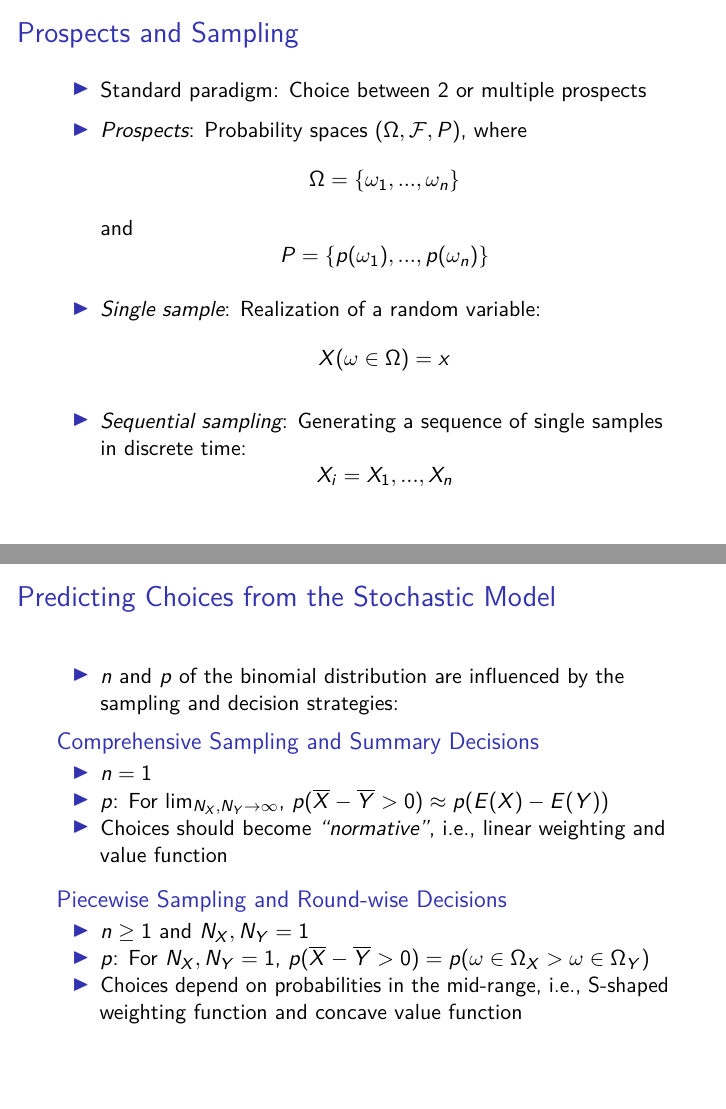
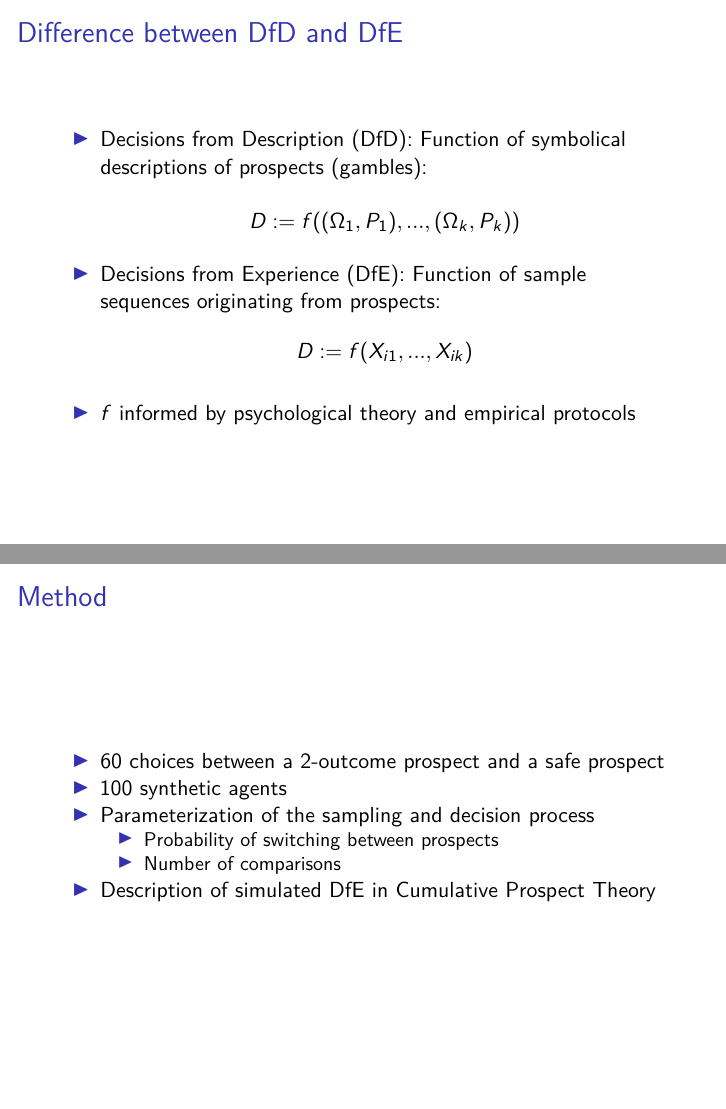
Before and after one commit to linushof/sampling-in-dfe, an R Markdown document (slides_modelers-meeting.Rmd): pages 3 and 7 of 15 before the commit and pages 3 and 6 of 13 after it, joined at a grey line. Rendered offline with R 4.5, knitr and Pandoc, then LaTeX, with nearby package versions; some code elsewhere in the file could not run offline; a font, style sheet, LaTeX package, included part or bibliography that could not be used is replaced or left out.

Commit message:
Final version

```diff
--- a/slides_modelers-meeting.Rmd
+++ b/slides_modelers-meeting.Rmd
@@ -30,34 +30,11 @@ pacman::p_load(tidyverse,
 
 - May samples be generated in such a way that they produce systematic choice patterns?
 
-## Prospects and Sampling
-
-- Standard paradigm: Choice between 2 or multiple prospects
-
-- *Prospects*: Probability spaces $(\Omega, \mathcal{F}, P)$, where
-$$
-\Omega = \{\omega_1, ..., \omega_n\}
-$$
-and
-$$
-P = \{p(\omega_1), ..., p(\omega_n)\}
-$$
-
-- *Single sample*: Realization of a random variable:
-$$
-X(\omega \in \Omega) = x
-$$
-
-- *Sequential sampling*: Generating a sequence of single samples in discrete time:
-$$
-X_i = X_1, ..., X_n
-$$
-
 ## Difference between DfD and DfE
 
-- Decisions from Description (DfD): Function of symbolical descriptions of prospects:
+- Decisions from Description (DfD): Function of symbolical descriptions of prospects (gambles):
 $$
-D:= f((\Omega_1, \mathcal{F}_1, P_1), ..., (\Omega_k, \mathcal{F}_k, P_k))
+D:= f((\Omega_1, P_1), ..., (\Omega_k, P_k))
 $$
 
 - Decisions from Experience (DfE): Function of sample sequences originating from prospects:
@@ -101,22 +73,6 @@ $$
 $$
 D \sim \mathcal{B}\left( p \left(\overline{X} - \overline{Y}> 0\right), n\right)
 $$
-
-## Predicting Choices from the Stochastic Model
-
-- $n$ and $p$ of the binomial distribution are influenced by the sampling and decision strategies:
-
-### Comprehensive Sampling and Summary Decisions
-
-- $n = 1$
-- $p$: For $\lim_{N_X, N_Y  \to \infty}$, $p (\overline{X} - \overline{Y}> 0) \approx p (E(X) - E(Y))$
-- Choices should become *"normative"*, i.e., linear weighting and value function
-
-### Piecewise Sampling and Round-wise Decisions
-
-- $n \geq 1$ and $N_X, N_Y = 1$
-- $p$: For $N_X, N_Y = 1$, $p (\overline{X} - \overline{Y} > 0) = p(\omega \in \Omega_X > \omega \in \Omega_Y)$
-- Choices depend on probabilities in the mid-range, i.e., S-shaped weighting function and concave value function
 
 ## Method
 
```
Also changed, not shown: slides_modelers-meeting.Rmd (5 more changed lines).
